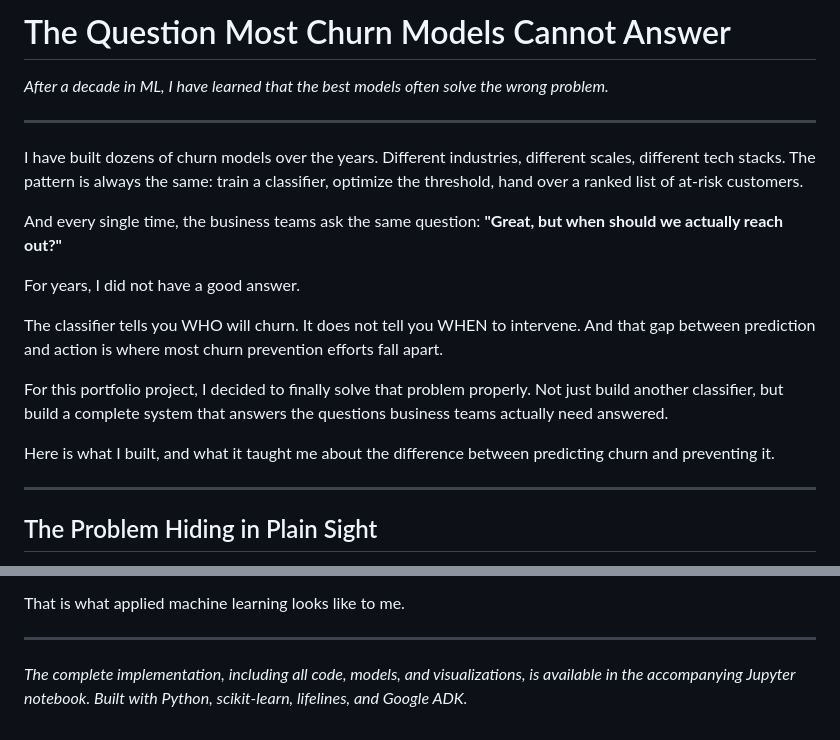
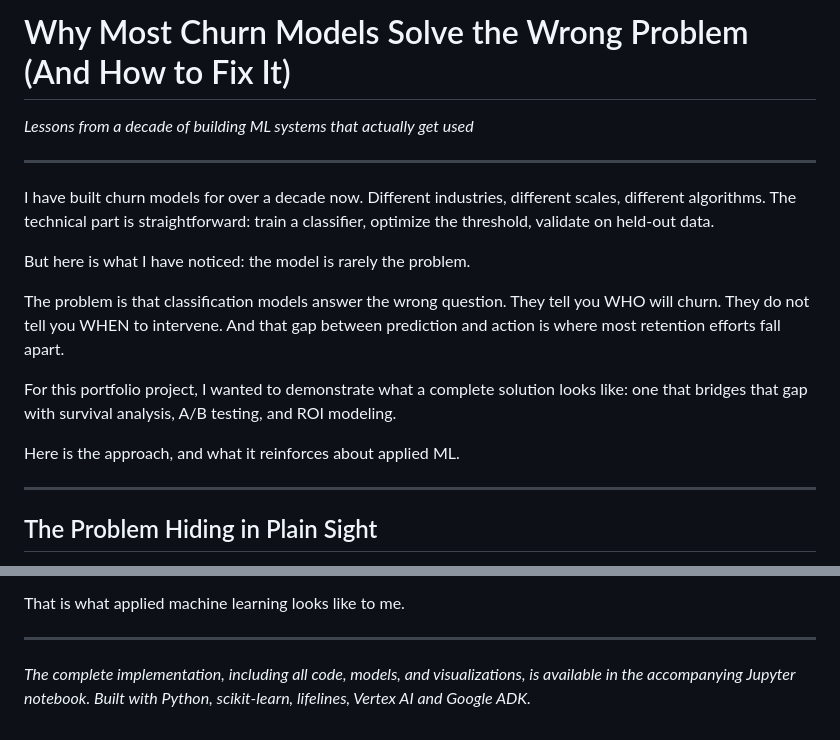
Before and after one commit to Iblouse/Proactive-churn-prevention, a Markdown page: blog_medium.md, 2 parts joined by grey strips. GitHub-like rendering.

Commit message:
Revise title and improve clarity on churn modeling
Updated the title and clarified the focus on solving the right problem in churn modeling. Enhanced the description of the project and its implementation tools.

```diff
--- a/blog_medium.md
+++ b/blog_medium.md
@@ -1,20 +1,18 @@
-# The Question Most Churn Models Cannot Answer
+# Why Most Churn Models Solve the Wrong Problem (And How to Fix It)
 
-*After a decade in ML, I have learned that the best models often solve the wrong problem.*
+*Lessons from a decade of building ML systems that actually get used*
 
 ---
 
-I have built dozens of churn models over the years. Different industries, different scales, different tech stacks. The pattern is always the same: train a classifier, optimize the threshold, hand over a ranked list of at-risk customers.
+I have built churn models for over a decade now. Different industries, different scales, different algorithms. The technical part is straightforward: train a classifier, optimize the threshold, validate on held-out data.
 
-And every single time, the business teams ask the same question: **"Great, but when should we actually reach out?"**
+But here is what I have noticed: the model is rarely the problem.
 
-For years, I did not have a good answer.
+The problem is that classification models answer the wrong question. They tell you WHO will churn. They do not tell you WHEN to intervene. And that gap between prediction and action is where most retention efforts fall apart.
 
-The classifier tells you WHO will churn. It does not tell you WHEN to intervene. And that gap between prediction and action is where most churn prevention efforts fall apart.
+For this portfolio project, I wanted to demonstrate what a complete solution looks like: one that bridges that gap with survival analysis, A/B testing, and ROI modeling.
 
-For this portfolio project, I decided to finally solve that problem properly. Not just build another classifier, but build a complete system that answers the questions business teams actually need answered.
-
-Here is what I built, and what it taught me about the difference between predicting churn and preventing it.
+Here is the approach, and what it reinforces about applied ML.
 
 ---
 
@@ -220,4 +218,4 @@ That is what applied machine learning looks like to me.
 
 ---
 
-*The complete implementation, including all code, models, and visualizations, is available in the accompanying Jupyter notebook. Built with Python, scikit-learn, lifelines, and Google ADK.*
+*The complete implementation, including all code, models, and visualizations, is available in the accompanying Jupyter notebook. Built with Python, scikit-learn, lifelines, Vertex AI and Google ADK.*
```
